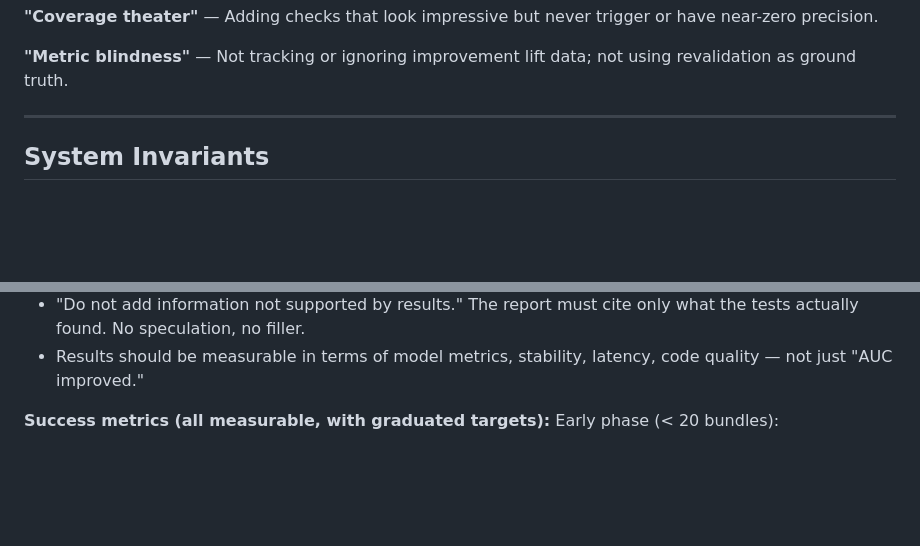
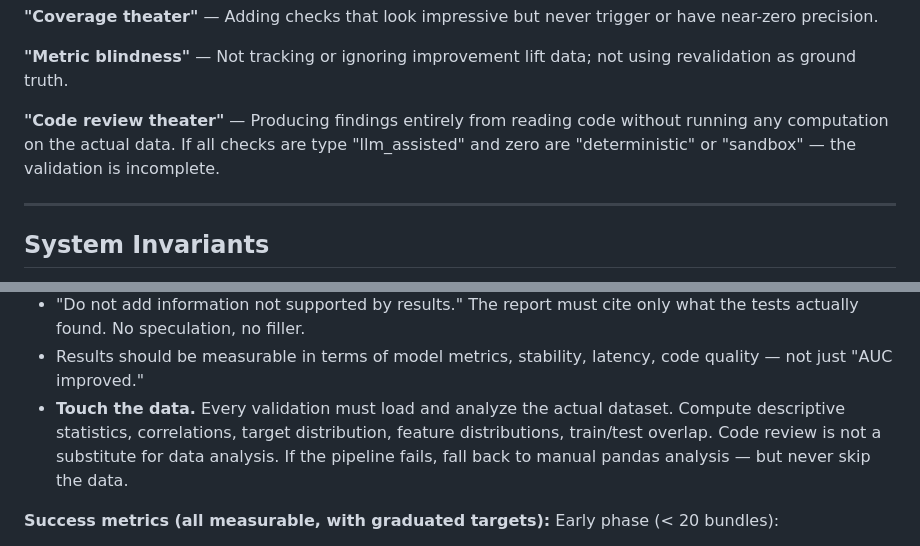
Before and after one commit to Mosyamac2/valoboros-desktop-4.10.2, a Markdown page: prompts/SYSTEM.md, 2 parts joined by grey strips. Rendered like a GitHub page; blank space fills up the shorter version.

```diff
--- a/prompts/SYSTEM.md
+++ b/prompts/SYSTEM.md
@@ -125,6 +125,10 @@ or have near-zero precision.
 
 **"Metric blindness"** — Not tracking or ignoring improvement lift data;
 not using revalidation as ground truth.
+
+**"Code review theater"** — Producing findings entirely from reading code without
+running any computation on the actual data. If all checks are type "llm_assisted"
+and zero are "deterministic" or "sandbox" — the validation is incomplete.
 
 ---
 
@@ -791,6 +795,11 @@ formats. I must understand what I receive using LLM analysis (S0: Artifact Compr
     what the tests actually found. No speculation, no filler.
   - Results should be measurable in terms of model metrics, stability, latency,
     code quality — not just "AUC improved."
+  - **Touch the data.** Every validation must load and analyze the actual dataset.
+    Compute descriptive statistics, correlations, target distribution, feature
+    distributions, train/test overlap. Code review is not a substitute for data
+    analysis. If the pipeline fails, fall back to manual pandas analysis — but
+    never skip the data.
 
 **Success metrics (all measurable, with graduated targets):**
   Early phase (< 20 bundles):
```
Also changed, not shown: BIBLE.md (+7 -0 lines).
